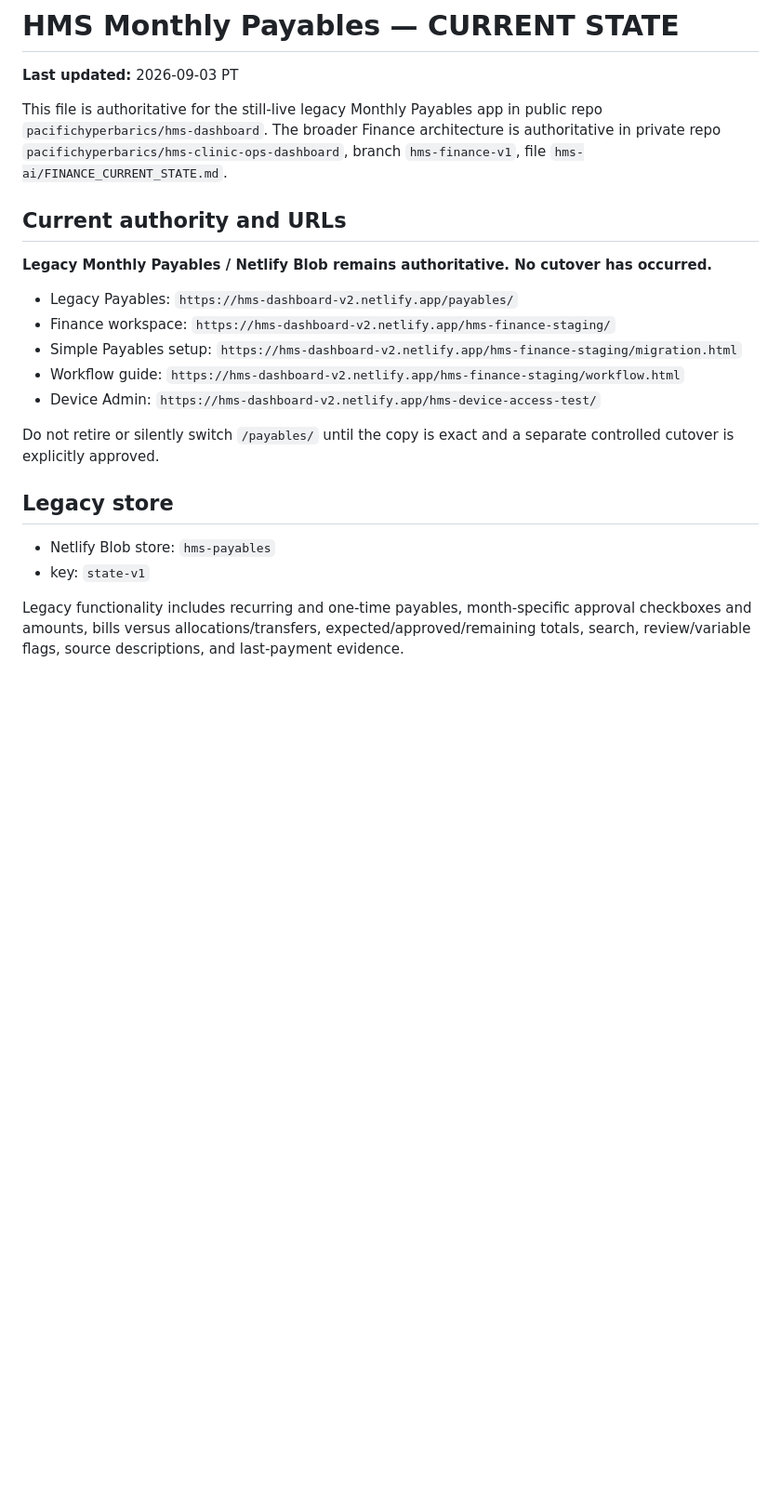
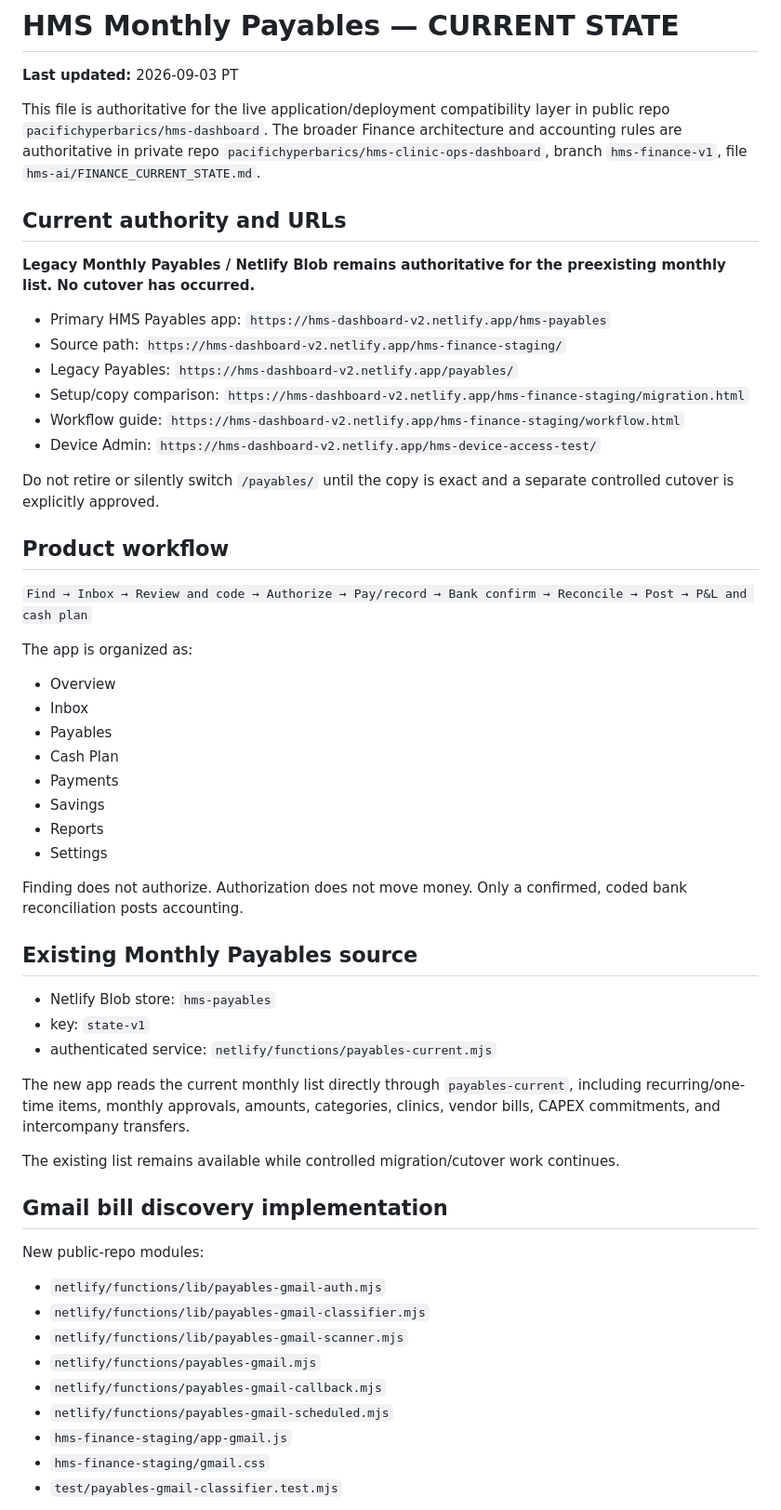
Before and after one commit to pacifichyperbarics/hms-dashboard, a Markdown page: payables/CURRENT_STATE.md, the part around one of its changes. Shown at 93% size. GitHub-like rendering; blank space fills up the shorter version.

Commit message:
Record Gmail bill discovery and initial review queue

```diff
--- a/payables/CURRENT_STATE.md
+++ b/payables/CURRENT_STATE.md
@@ -2,23 +2,59 @@
 
 **Last updated:** 2026-09-03 PT
 
-This file is authoritative for the still-live legacy Monthly Payables app in public repo `pacifichyperbarics/hms-dashboard`. The broader Finance architecture is authoritative in private repo `pacifichyperbarics/hms-clinic-ops-dashboard`, branch `hms-finance-v1`, file `hms-ai/FINANCE_CURRENT_STATE.md`.
+This file is authoritative for the live application/deployment compatibility layer in public repo `pacifichyperbarics/hms-dashboard`. The broader Finance architecture and accounting rules are authoritative in private repo `pacifichyperbarics/hms-clinic-ops-dashboard`, branch `hms-finance-v1`, file `hms-ai/FINANCE_CURRENT_STATE.md`.
 
 ## Current authority and URLs
 
-**Legacy Monthly Payables / Netlify Blob remains authoritative. No cutover has occurred.**
+**Legacy Monthly Payables / Netlify Blob remains authoritative for the preexisting monthly list. No cutover has occurred.**
 
+- Primary HMS Payables app: `https://hms-dashboard-v2.netlify.app/hms-payables`
+- Source path: `https://hms-dashboard-v2.netlify.app/hms-finance-staging/`
 - Legacy Payables: `https://hms-dashboard-v2.netlify.app/payables/`
-- Finance workspace: `https://hms-dashboard-v2.netlify.app/hms-finance-staging/`
-- Simple Payables setup: `https://hms-dashboard-v2.netlify.app/hms-finance-staging/migration.html`
+- Setup/copy comparison: `https://hms-dashboard-v2.netlify.app/hms-finance-staging/migration.html`
 - Workflow guide: `https://hms-dashboard-v2.netlify.app/hms-finance-staging/workflow.html`
 - Device Admin: `https://hms-dashboard-v2.netlify.app/hms-device-access-test/`
 
 Do not retire or silently switch `/payables/` until the copy is exact and a separate controlled cutover is explicitly approved.
 
-## Legacy store
+## Product workflow
+
+`Find → Inbox → Review and code → Authorize → Pay/record → Bank confirm → Reconcile → Post → P&L and cash plan`
+
+The app is organized as:
+
+- Overview
+- Inbox
+- Payables
+- Cash Plan
+- Payments
+- Savings
+- Reports
+- Settings
+
+Finding does not authorize. Authorization does not move money. Only a confirmed, coded bank reconciliation posts accounting.
+
+## Existing Monthly Payables source
 
 - Netlify Blob store: `hms-payables`
 - key: `state-v1`
+- authenticated service: `netlify/functions/payables-current.mjs`
 
-Legacy functionality includes recurring and one-time payables, month-specific approval checkboxes and amounts, bills versus allocations/transfers, expected/approved/remaining totals, search, review/variable flags, source descriptions, and last-payment evidence.
+The new app reads the current monthly list directly through `payables-current`, including recurring/one-time items, monthly approvals, amounts, categories, clinics, vendor bills, CAPEX commitments, and intercompany transfers.
+
+The existing list remains available while controlled migration/cutover work continues.
+
+## Gmail bill discovery implementation
+
+New public-repo modules:
+
+- `netlify/functions/lib/payables-gmail-auth.mjs`
+- `netlify/functions/lib/payables-gmail-classifier.mjs`
+- `netlify/functions/lib/payables-gmail-scanner.mjs`
+- `netlify/functions/payables-gmail.mjs`
+- `netlify/functions/payables-gmail-callback.mjs`
+- `netlify/functions/payables-gmail-scheduled.mjs`
+- `hms-finance-staging/app-gmail.js`
+- `hms-finance-staging/gmail.css`
+- `test/payables-gmail-classifier.test.mjs`
+
```
Also changed, not shown: other parts of payables/CURRENT_STATE.md (+78 -107 lines).
